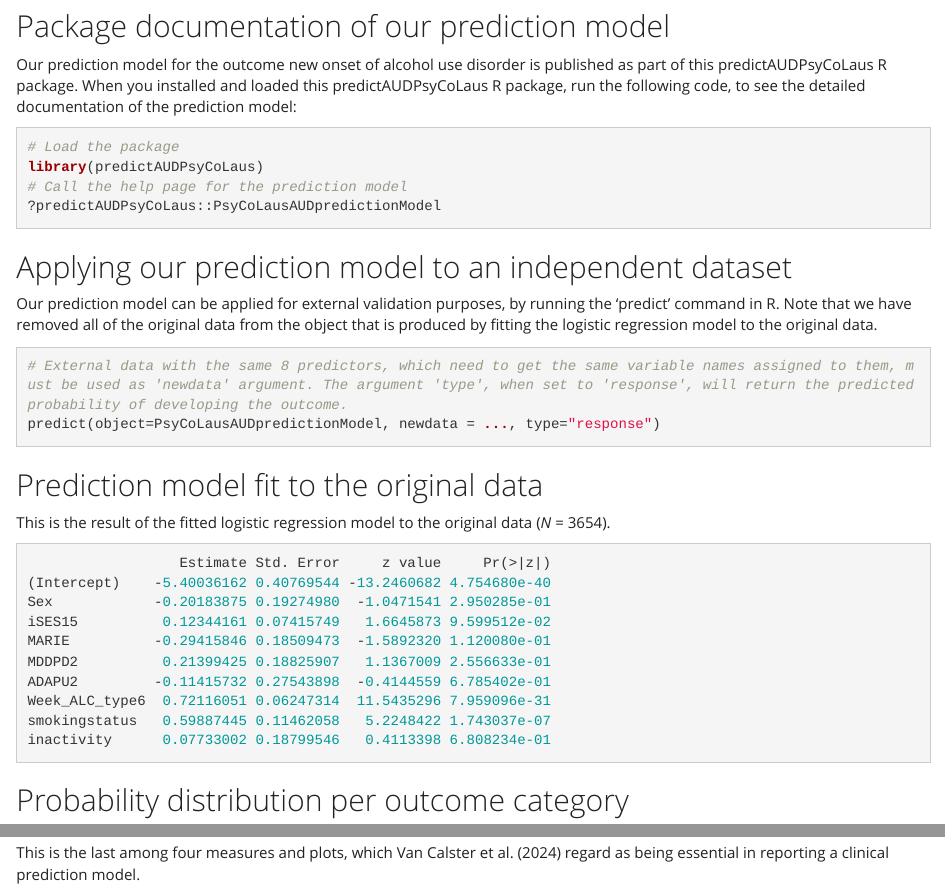
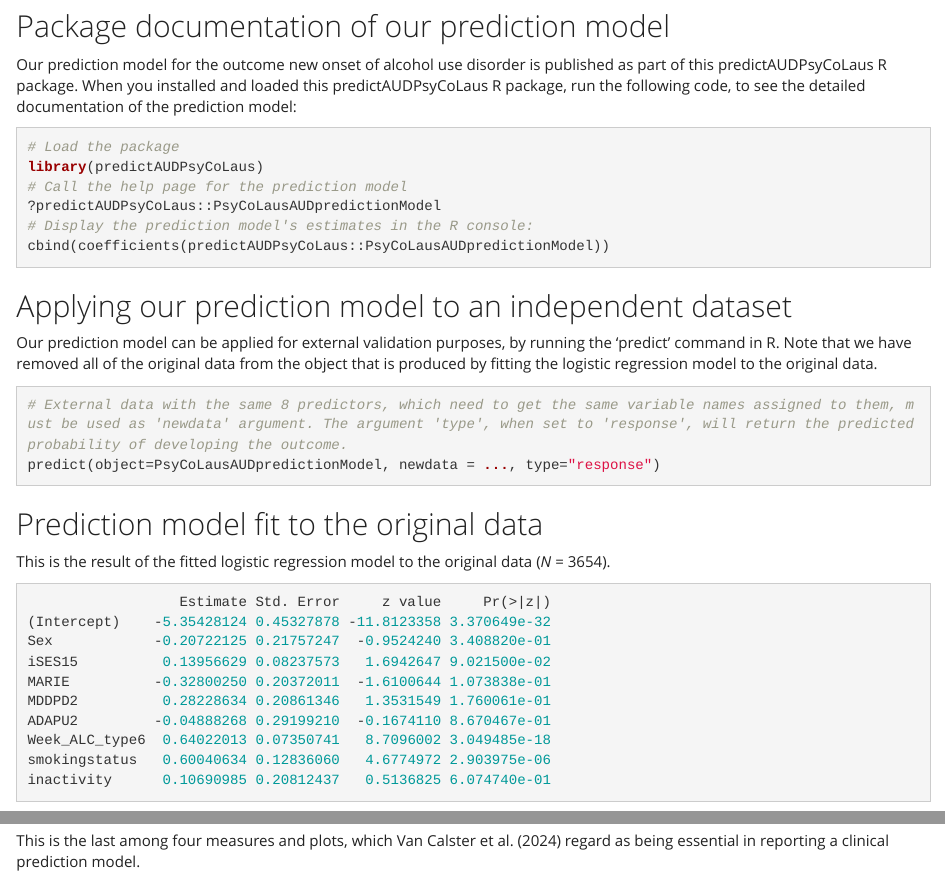
Before and after one commit to mmiche/predictAUDPsyCoLaus, an R Markdown document (vignettes/completeAnalysisCode.Rmd): the page in a window 1100 px wide, from 17760 px down, and a second part further down, joined at a grey line. Rendered offline with R 4.5, knitr and Pandoc, with nearby package versions.

````diff
--- a/vignettes/completeAnalysisCode.Rmd
+++ b/vignettes/completeAnalysisCode.Rmd
@@ -812,6 +812,8 @@
 library(predictAUDPsyCoLaus)
 # Call the help page for the prediction model
 ?predictAUDPsyCoLaus::PsyCoLausAUDpredictionModel
+# Display the prediction model's estimates in the R console:
+cbind(coefficients(predictAUDPsyCoLaus::PsyCoLausAUDpredictionModel))
 ```
 
 ## Applying our prediction model to an independent dataset
@@ -827,15 +829,15 @@
 This is the result of the fitted logistic regression model to the original data (*N* = 3654).
 ```{r echo=TRUE, eval = FALSE}
                   Estimate Std. Error     z value     Pr(>|z|)
-(Intercept)    -5.40036162 0.40769544 -13.2460682 4.754680e-40
-Sex            -0.20183875 0.19274980  -1.0471541 2.950285e-01
-iSES15          0.12344161 0.07415749   1.6645873 9.599512e-02
-MARIE          -0.29415846 0.18509473  -1.5892320 1.120080e-01
-MDDPD2          0.21399425 0.18825907   1.1367009 2.556633e-01
-ADAPU2         -0.11415732 0.27543898  -0.4144559 6.785402e-01
-Week_ALC_type6  0.72116051 0.06247314  11.5435296 7.959096e-31
-smokingstatus   0.59887445 0.11462058   5.2248422 1.743037e-07
-inactivity      0.07733002 0.18799546   0.4113398 6.808234e-01
+(Intercept)    -5.35428124 0.45327878 -11.8123358 3.370649e-32
+Sex            -0.20722125 0.21757247  -0.9524240 3.408820e-01
+iSES15          0.13956629 0.08237573   1.6942647 9.021500e-02
+MARIE          -0.32800250 0.20372011  -1.6100644 1.073838e-01
+MDDPD2          0.28228634 0.20861346   1.3531549 1.760061e-01
+ADAPU2         -0.04888268 0.29199210  -0.1674110 8.670467e-01
+Week_ALC_type6  0.64022013 0.07350741   8.7096002 3.049485e-18
+smokingstatus   0.60040634 0.12836060   4.6774972 2.903975e-06
+inactivity      0.10690985 0.20812437   0.5136825 6.074740e-01
 ```
 
 ## Probability distribution per outcome category
````
Also changed, not shown: vignettes/completeAnalysisCode.Rmd (6 more changed lines).
